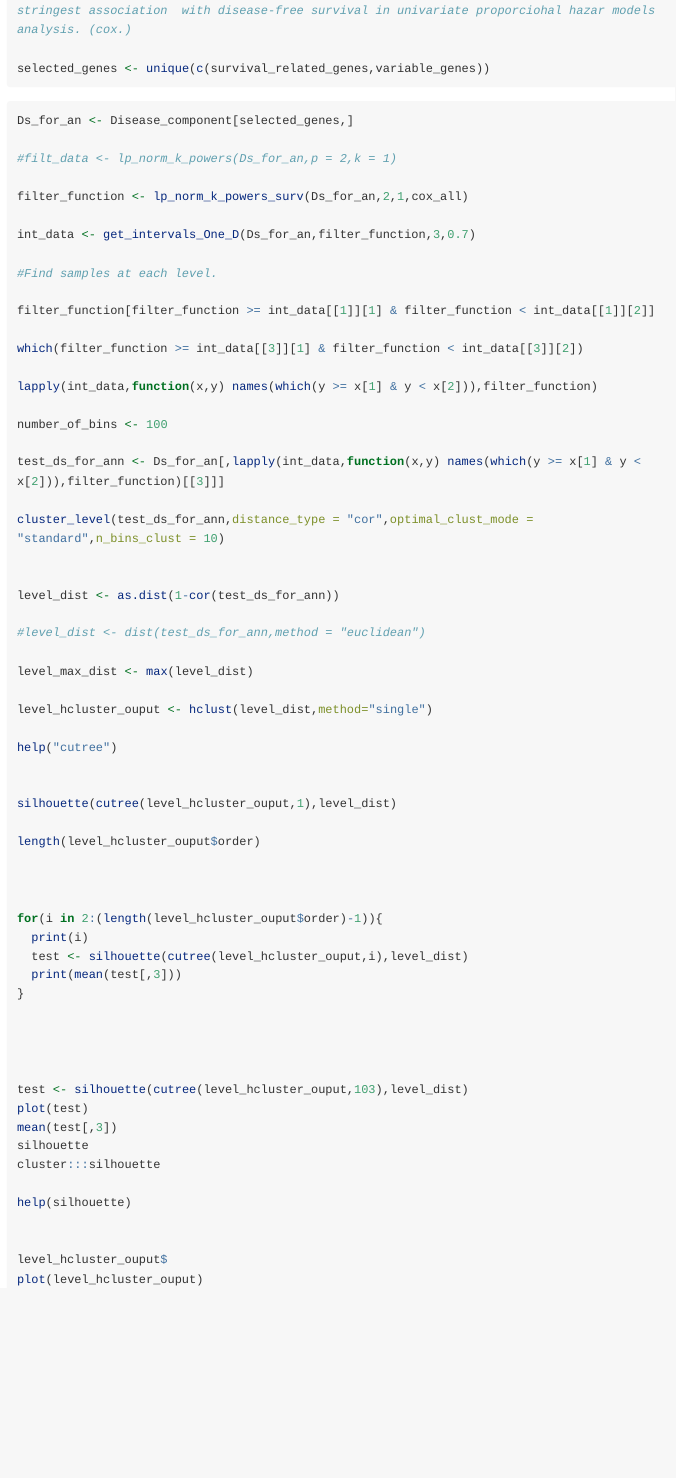
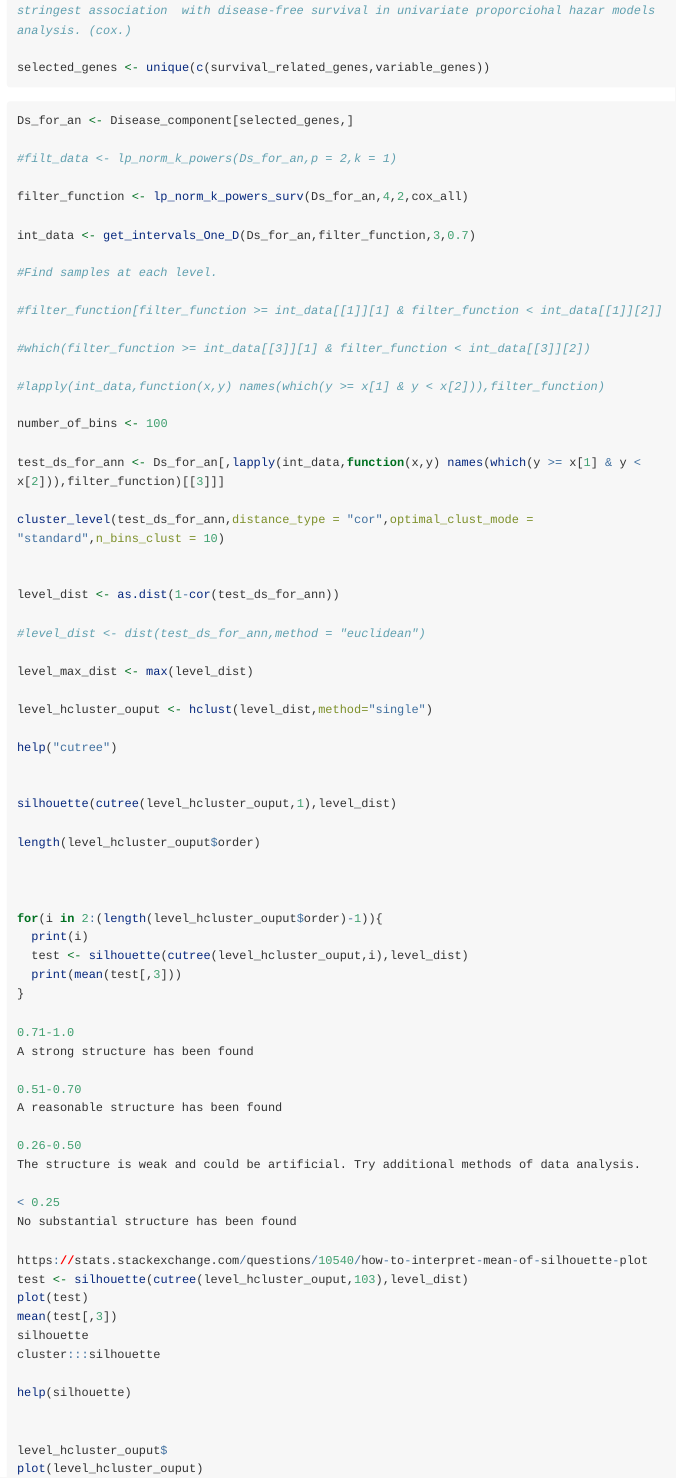
Before and after one commit to jfores/SurvMap, an R Markdown document (vignettes/SurvMap-vignette.Rmd): the page in a window 1100 px wide, from 7740 px down before the commit and from 7770 px down after it, so that both start at the same text. Rendered offline with R 4.5, knitr and Pandoc, with nearby package versions; code that draws random numbers runs with fixed seeds of ours; long lines of code are wrapped.

```diff
--- a/vignettes/SurvMap-vignette.Rmd
+++ b/vignettes/SurvMap-vignette.Rmd
@@ -139,17 +141,17 @@
 
 #filt_data <- lp_norm_k_powers(Ds_for_an,p = 2,k = 1)
 
-filter_function <- lp_norm_k_powers_surv(Ds_for_an,2,1,cox_all)
+filter_function <- lp_norm_k_powers_surv(Ds_for_an,4,2,cox_all)
 
 int_data <- get_intervals_One_D(Ds_for_an,filter_function,3,0.7)
 
 #Find samples at each level.
 
-filter_function[filter_function >= int_data[[1]][1] & filter_function < int_data[[1]][2]]
+#filter_function[filter_function >= int_data[[1]][1] & filter_function < int_data[[1]][2]]
 
-which(filter_function >= int_data[[3]][1] & filter_function < int_data[[3]][2])
+#which(filter_function >= int_data[[3]][1] & filter_function < int_data[[3]][2])
 
-lapply(int_data,function(x,y) names(which(y >= x[1] & y < x[2])),filter_function)
+#lapply(int_data,function(x,y) names(which(y >= x[1] & y < x[2])),filter_function)
 
 number_of_bins <- 100
 
@@ -181,9 +183,19 @@
   print(mean(test[,3]))
 }
 
+0.71-1.0
+A strong structure has been found
 
+0.51-0.70
+A reasonable structure has been found
 
+0.26-0.50
+The structure is weak and could be artificial. Try additional methods of data analysis.
 
+< 0.25
+No substantial structure has been found
+
+https://stats.stackexchange.com/questions/10540/how-to-interpret-mean-of-silhouette-plot
 test <- silhouette(cutree(level_hcluster_ouput,103),level_dist)
 plot(test)
 mean(test[,3])
```
Also changed, not shown: R/One_D_Mapper.R (+17 -0 lines), vignettes/SurvMap-vignette.Rmd (2 more changed lines).
